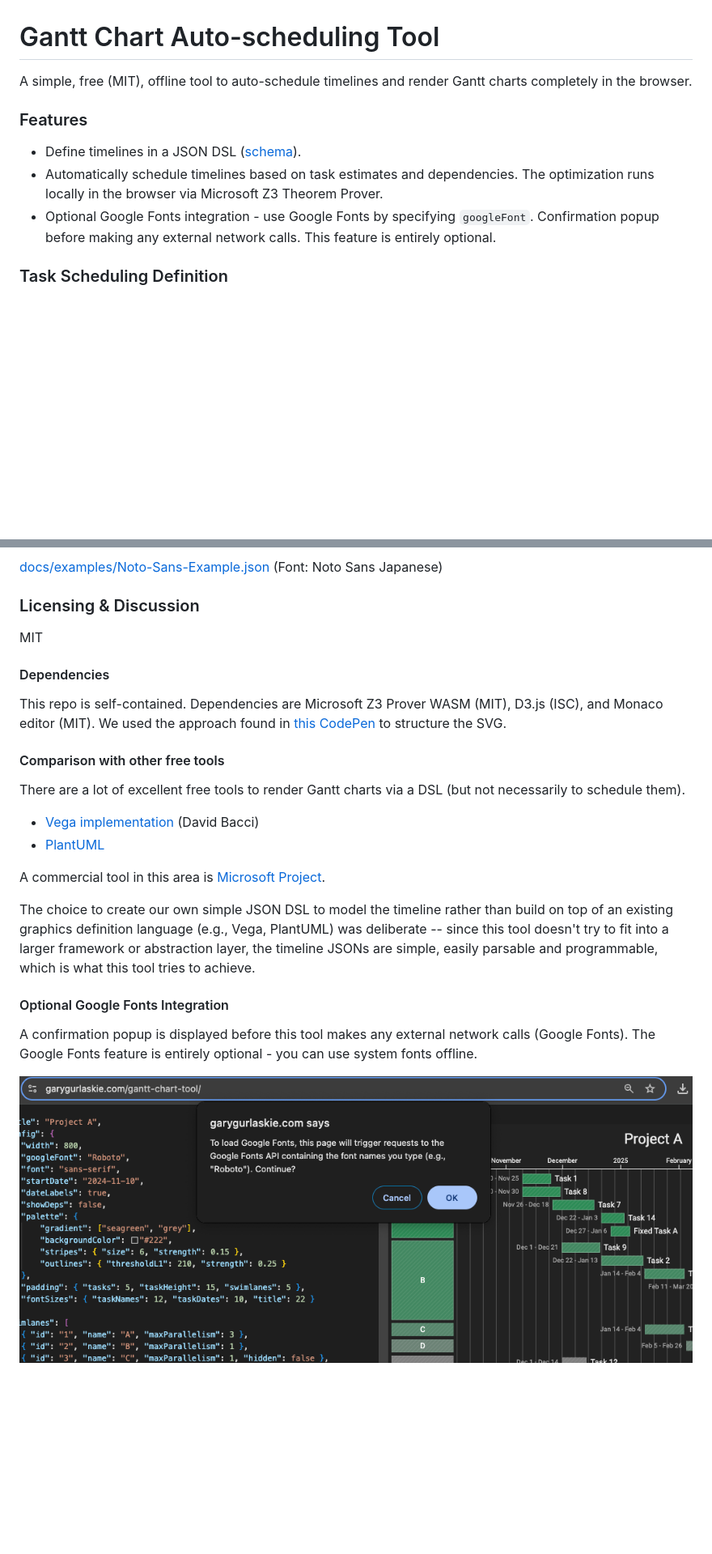
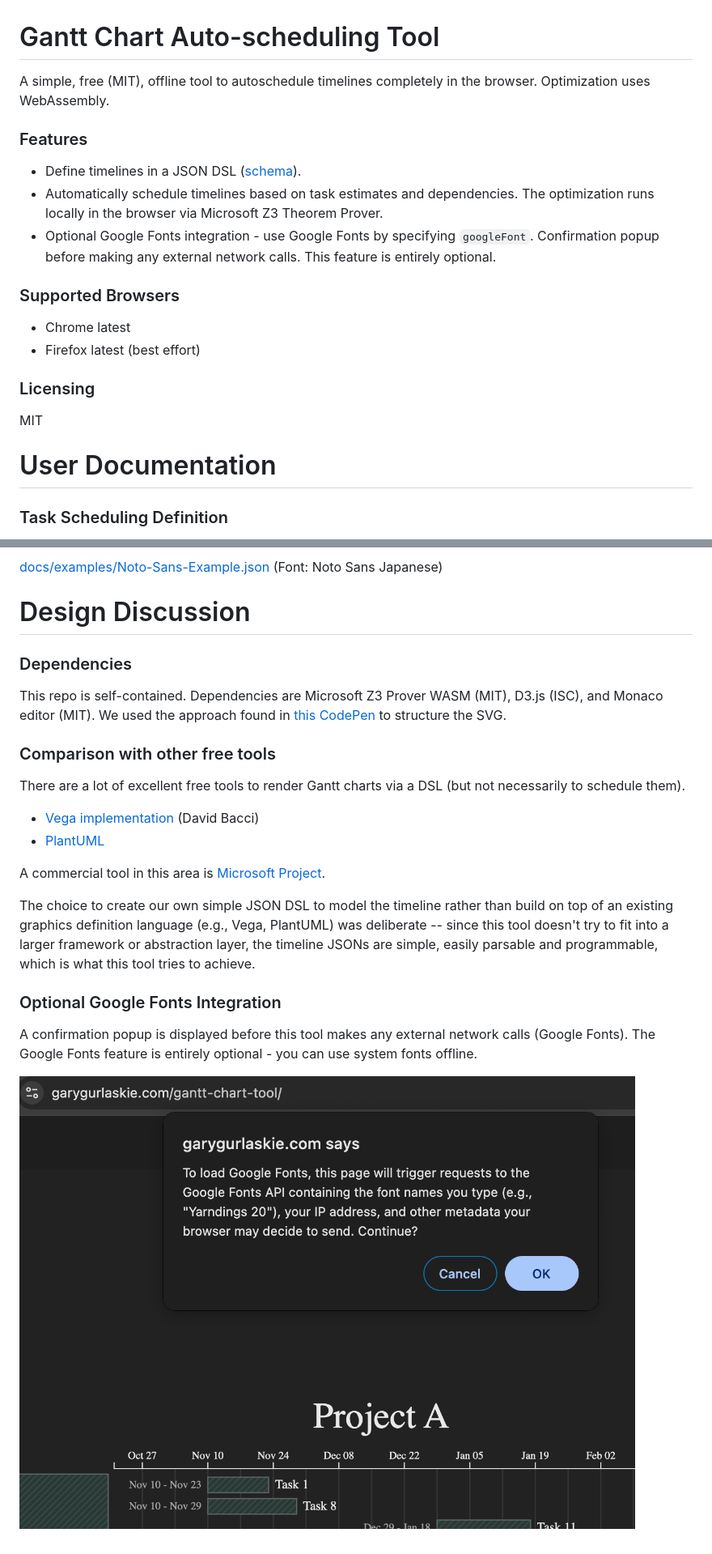
Before and after one commit to garyg1/gantt-chart-tool, a Markdown page: README.md, 2 parts joined by grey strips. Shown: that part at 81% size. Rendered like a GitHub page; pictures changed too: docs/images/Google Fonts consent popup.png; blank space fills up the shorter version.

```diff
--- a/README.md
+++ b/README.md
@@ -1,11 +1,19 @@
 # Gantt Chart Auto-scheduling Tool
-A simple, free (MIT), offline tool to auto-schedule timelines and render Gantt charts completely in the browser.
+A simple, free (MIT), offline tool to autoschedule timelines completely in the browser. Optimization uses WebAssembly.
 
 ### Features
 * Define timelines in a JSON DSL ([schema](https://github.com/garyg1/gantt-chart-tool/blob/main/schema.json)).
 * Automatically schedule timelines based on task estimates and dependencies. The optimization runs locally in the browser via Microsoft Z3 Theorem Prover.
 * Optional Google Fonts integration - use Google Fonts by specifying `googleFont`. Confirmation popup before making any external network calls. This feature is entirely optional.
 
+### Supported Browsers
+* Chrome latest
+* Firefox latest (best effort)
+
+### Licensing
+MIT
+
+# User Documentation
 ### Task Scheduling Definition
 * Tasks are grouped into "swimlanes", which have fixed work bandwidth.
 * Tasks can either have a `duration` or an `interval` (a fixed time they are executed).
@@ -114,13 +122,12 @@ Unicode is fully supported and the tool makes few assumptions about localization
 
 [docs/examples/Noto-Sans-Example.json](docs/examples/Noto-Sans-Example.json) (Font: Noto Sans Japanese)
 
-### Licensing & Discussion
-MIT
+# Design Discussion
 
-#### Dependencies
+### Dependencies
 This repo is self-contained. Dependencies are Microsoft Z3 Prover WASM (MIT), D3.js (ISC), and Monaco editor (MIT). We used the approach found in [this CodePen](https://codepen.io/jey/pen/nOEeME) to structure the SVG.
 
-#### Comparison with other free tools
+### Comparison with other free tools
 There are a lot of excellent free tools to render Gantt charts via a DSL (but not necessarily to schedule them).
 - [Vega implementation](https://github.com/PBI-David/Deneb-Showcase) (David Bacci)
 - [PlantUML](https://plantuml.com/gantt-diagram)
@@ -129,7 +136,7 @@ A commercial tool in this area is [Microsoft Project](https://en.wikipedia.org/w
 
 The choice to create our own simple JSON DSL to model the timeline rather than build on top of an existing graphics definition language (e.g., Vega, PlantUML) was deliberate -- since this tool doesn't try to fit into a larger framework or abstraction layer, the timeline JSONs are simple, easily parsable and programmable, which is what this tool tries to achieve.
 
-#### Optional Google Fonts Integration
+### Optional Google Fonts Integration
 A confirmation popup is displayed before this tool makes any external network calls (Google Fonts). The Google Fonts feature is entirely optional - you can use system fonts offline.
 
 ![Google Fonts popup displayed](docs/images/Google%20Fonts%20consent%20popup.png)
```
Also changed, not shown: other parts of README.md (+1 -1 lines), 5 other files.
